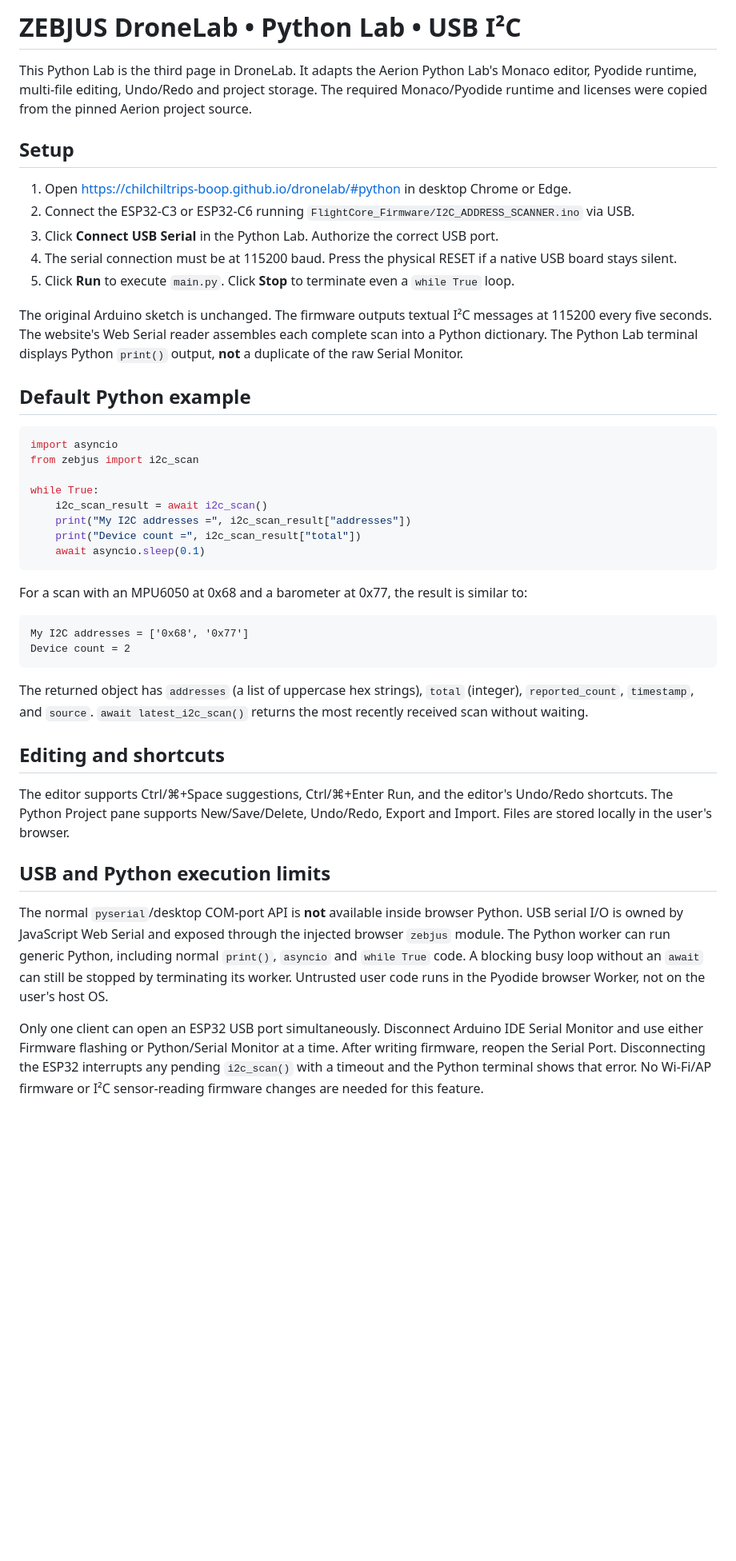
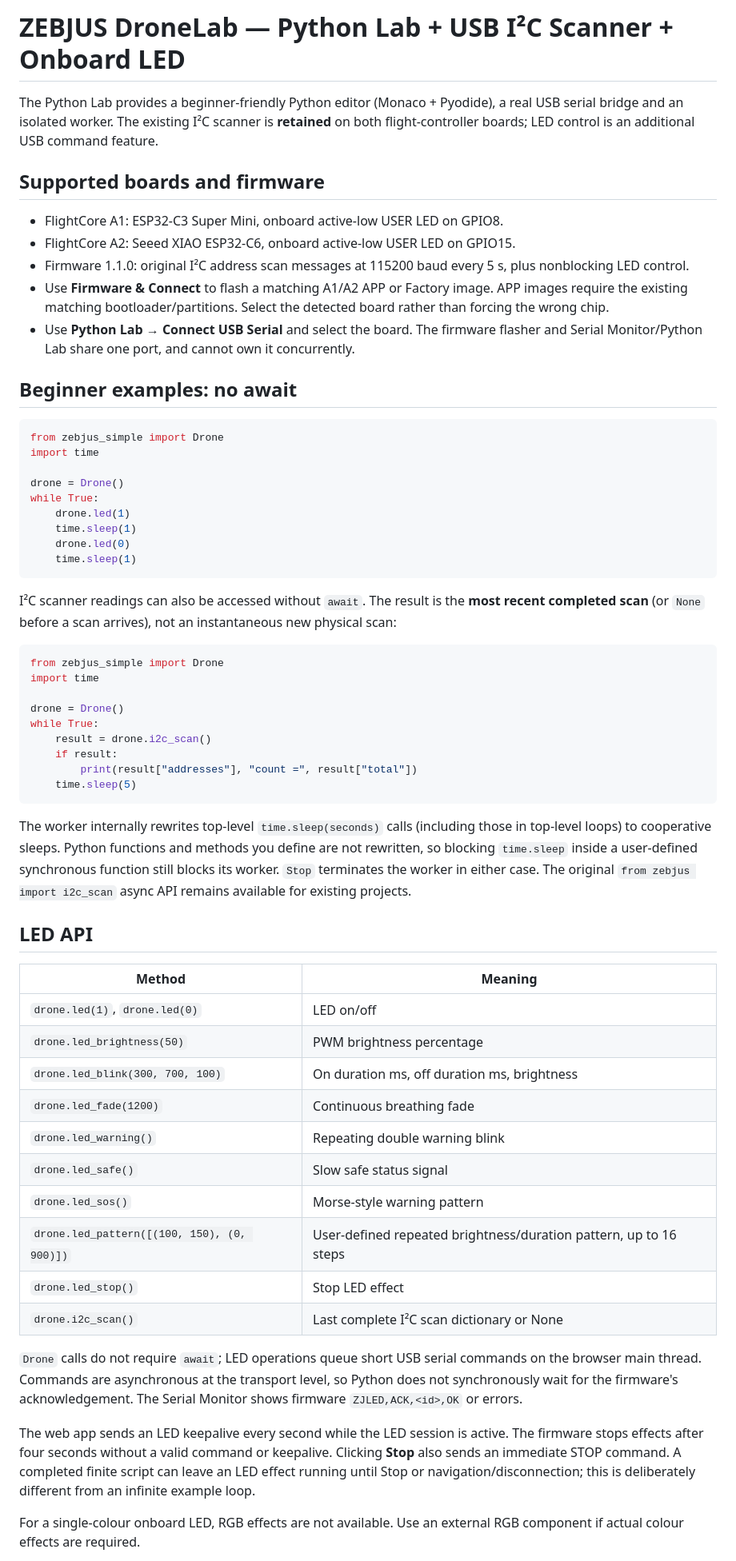
Before and after one commit to chilchiltrips-boop/dronelab, a Markdown page: PYTHON_LAB.md, the part around one of its changes. Shown at 80% size. Rendered like a GitHub page; blank space fills up the shorter version.

````diff
--- a/PYTHON_LAB.md
+++ b/PYTHON_LAB.md
@@ -1,46 +1,63 @@
-# ZEBJUS DroneLab • Python Lab • USB I²C
+# ZEBJUS DroneLab — Python Lab + USB I²C Scanner + Onboard LED
 
-This Python Lab is the third page in DroneLab. It adapts the Aerion Python Lab's Monaco editor, Pyodide runtime, multi-file editing, Undo/Redo and project storage. The required Monaco/Pyodide runtime and licenses were copied from the pinned Aerion project source.
+The Python Lab provides a beginner-friendly Python editor (Monaco + Pyodide), a real USB serial bridge and an isolated worker. The existing I²C scanner is **retained** on both flight-controller boards; LED control is an additional USB command feature.
 
-## Setup
+## Supported boards and firmware
 
-1. Open https://chilchiltrips-boop.github.io/dronelab/#python in desktop Chrome or Edge.
-2. Connect the ESP32-C3 or ESP32-C6 running `FlightCore_Firmware/I2C_ADDRESS_SCANNER.ino` via USB.
-3. Click **Connect USB Serial** in the Python Lab. Authorize the correct USB port.
-4. The serial connection must be at 115200 baud. Press the physical RESET if a native USB board stays silent.
-5. Click **Run** to execute `main.py`. Click **Stop** to terminate even a `while True` loop.
+- FlightCore A1: ESP32-C3 Super Mini, onboard active-low USER LED on GPIO8.
+- FlightCore A2: Seeed XIAO ESP32-C6, onboard active-low USER LED on GPIO15.
+- Firmware 1.1.0: original I²C address scan messages at 115200 baud every 5 s, plus nonblocking LED control.
+- Use **Firmware & Connect** to flash a matching A1/A2 APP or Factory image. APP images require the existing matching bootloader/partitions. Select the detected board rather than forcing the wrong chip.
+- Use **Python Lab → Connect USB Serial** and select the board. The firmware flasher and Serial Monitor/Python Lab share one port, and cannot own it concurrently.
 
-The original Arduino sketch is unchanged. The firmware outputs textual I²C messages at 115200 every five seconds. The website's Web Serial reader assembles each complete scan into a Python dictionary. The Python Lab terminal displays Python `print()` output, **not** a duplicate of the raw Serial Monitor.
-
-## Default Python example
+## Beginner examples: no await
 
 ```python
-import asyncio
-from zebjus import i2c_scan
+from zebjus_simple import Drone
+import time
 
+drone = Drone()
 while True:
-    i2c_scan_result = await i2c_scan()
-    print("My I2C addresses =", i2c_scan_result["addresses"])
-    print("Device count =", i2c_scan_result["total"])
-    await asyncio.sleep(0.1)
+    drone.led(1)
+    time.sleep(1)
+    drone.led(0)
+    time.sleep(1)
 ```
 
-For a scan with an MPU6050 at 0x68 and a barometer at 0x77, the result is similar to:
+I²C scanner readings can also be accessed without `await`. The result is the **most recent completed scan** (or `None` before a scan arrives), not an instantaneous new physical scan:
 
-```text
-My I2C addresses = ['0x68', '0x77']
-Device count = 2
+```python
+from zebjus_simple import Drone
+import time
+
+drone = Drone()
+while True:
+    result = drone.i2c_scan()
+    if result:
+        print(result["addresses"], "count =", result["total"])
+    time.sleep(5)
 ```
 
-The returned object has `addresses` (a list of uppercase hex strings), `total` (integer), `reported_count`, `timestamp`, and `source`. `await latest_i2c_scan()` returns the most recently received scan without waiting.
+The worker internally rewrites top-level `time.sleep(seconds)` calls (including those in top-level loops) to cooperative sleeps. Python functions and methods you define are not rewritten, so blocking `time.sleep` inside a user-defined synchronous function still blocks its worker. `Stop` terminates the worker in either case. The original `from zebjus import i2c_scan` async API remains available for existing projects.
 
-## Editing and shortcuts
+## LED API
 
-The editor supports Ctrl/⌘+Space suggestions, Ctrl/⌘+Enter Run, and the editor's Undo/Redo shortcuts. The Python Project pane supports New/Save/Delete, Undo/Redo, Export and Import. Files are stored locally in the user's browser.
+| Method | Meaning |
+| --- | --- |
+| `drone.led(1)`, `drone.led(0)` | LED on/off |
+| `drone.led_brightness(50)` | PWM brightness percentage |
+| `drone.led_blink(300, 700, 100)` | On duration ms, off duration ms, brightness |
+| `drone.led_fade(1200)` | Continuous breathing fade |
+| `drone.led_warning()` | Repeating double warning blink |
+| `drone.led_safe()` | Slow safe status signal |
+| `drone.led_sos()` | Morse-style warning pattern |
+| `drone.led_pattern([(100, 150), (0, 900)])` | User-defined repeated brightness/duration pattern, up to 16 steps |
+| `drone.led_stop()` | Stop LED effect |
+| `drone.i2c_scan()` | Last complete I²C scan dictionary or None |
 
-## USB and Python execution limits
+`Drone` calls do not require `await`; LED operations queue short USB serial commands on the browser main thread. Commands are asynchronous at the transport level, so Python does not synchronously wait for the firmware's acknowledgement. The Serial Monitor shows firmware `ZJLED,ACK,<id>,OK` or errors.
 
-The normal `pyserial`/desktop COM-port API is **not** available inside browser Python. USB serial I/O is owned by JavaScript Web Serial and exposed through the injected browser `zebjus` module. The Python worker can run generic Python, including normal `print()`, `asyncio` and `while True` code. A blocking busy loop without an `await` can still be stopped by terminating its worker. Untrusted user code runs in the Pyodide browser Worker, not on the user's host OS.
+The web app sends an LED keepalive every second while the LED session is active. The firmware stops effects after four seconds without a valid command or keepalive. Clicking **Stop** also sends an immediate STOP command. A completed finite script can leave an LED effect running until Stop or navigation/disconnection; this is deliberately different from an infinite example loop.
 
-Only one client can open an ESP32 USB port simultaneously. Disconnect Arduino IDE Serial Monitor and use either Firmware flashing or Python/Serial Monitor at a time. After writing firmware, reopen the Serial Port. Disconnecting the ESP32 interrupts any pending `i2c_scan()` with a timeout and the Python terminal shows that error. No Wi-Fi/AP firmware or I²C sensor-reading firmware changes are needed for this feature.
+For a single-colour onboard LED, RGB effects are not available. Use an external RGB component if actual colour effects are required.
 
````
Also changed, not shown: other parts of PYTHON_LAB.md (+17 -1 lines).
